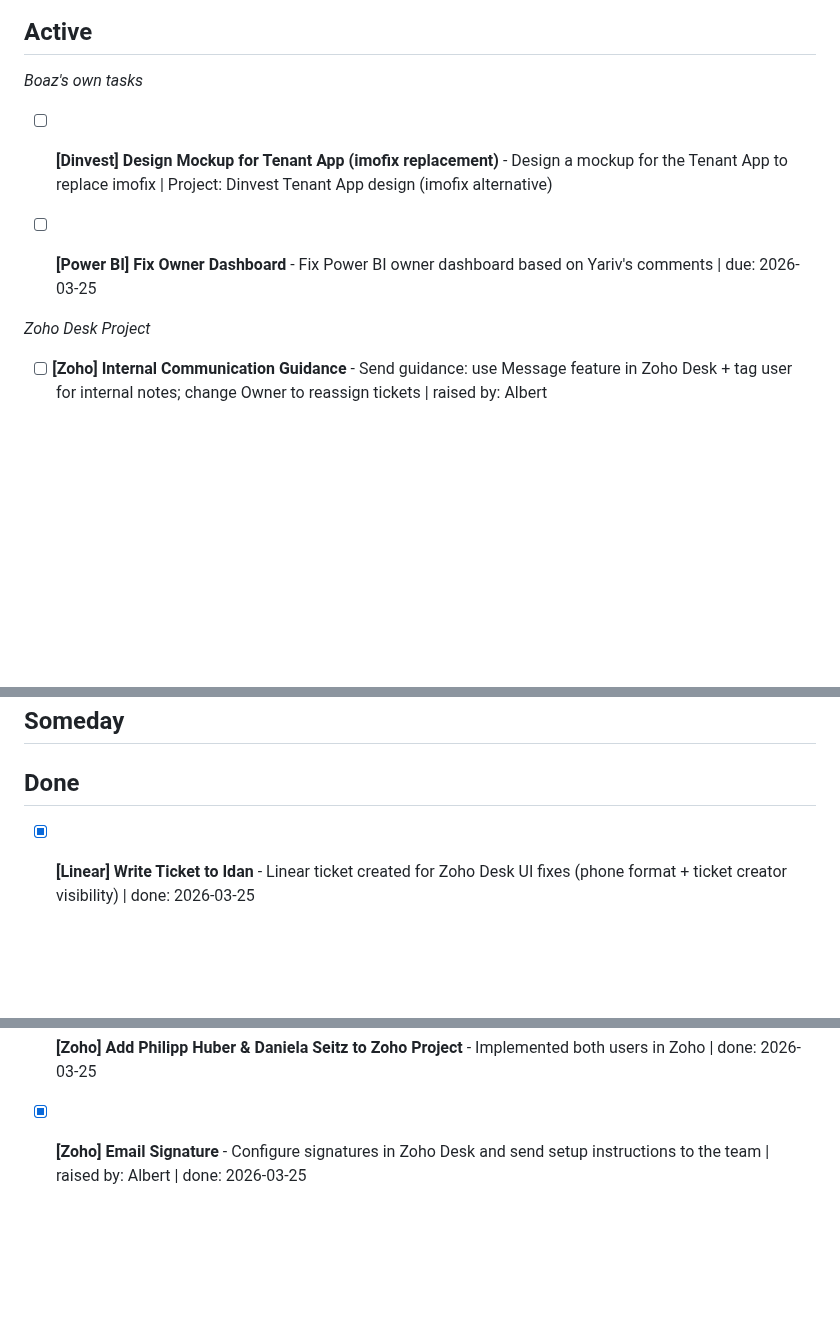
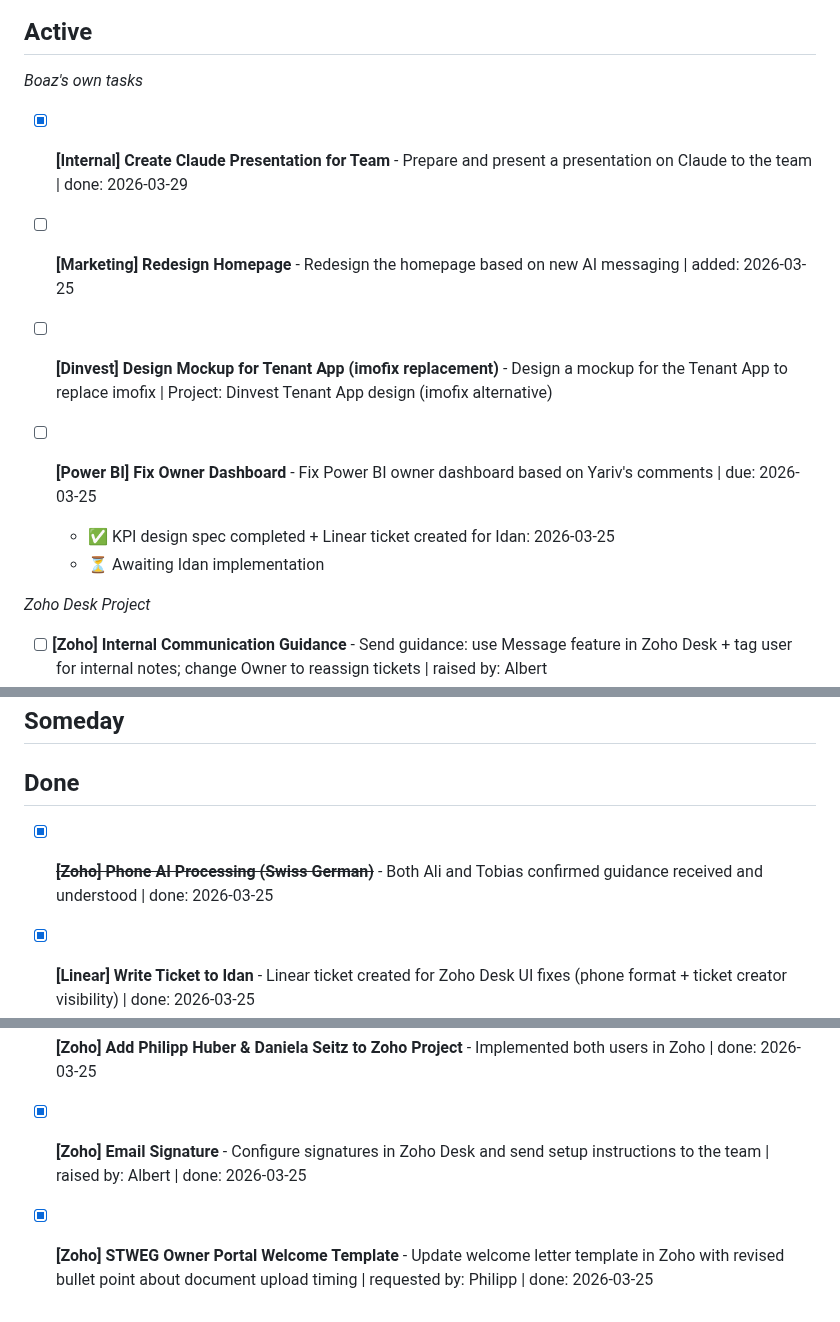
Before and after one commit to boazbinnun/tasks, a Markdown page: TASKS.md, 3 parts joined by grey strips. Rendered like a GitHub page; blank space fills up the shorter version.

```diff
--- a/TASKS.md
+++ b/TASKS.md
@@ -4,9 +4,15 @@
 *Boaz's own tasks*
 
 
+- [x] **[Internal] Create Claude Presentation for Team** - Prepare and present a presentation on Claude to the team | done: 2026-03-29
+
+- [ ] **[Marketing] Redesign Homepage** - Redesign the homepage based on new AI messaging | added: 2026-03-25
+
 - [ ] **[Dinvest] Design Mockup for Tenant App (imofix replacement)** - Design a mockup for the Tenant App to replace imofix | Project: Dinvest Tenant App design (imofix alternative)
 
 - [ ] **[Power BI] Fix Owner Dashboard** - Fix Power BI owner dashboard based on Yariv's comments | due: 2026-03-25
+  - ✅ KPI design spec completed + Linear ticket created for Idan: 2026-03-25
+  - ⏳ Awaiting Idan implementation
 
 
 *Zoho Desk Project*
@@ -54,6 +67,7 @@
 
 ## Done
 
+- [x] ~~**[Zoho] Phone AI Processing (Swiss German)**~~ - Both Ali and Tobias confirmed guidance received and understood | done: 2026-03-25
 - [x] **[Linear] Write Ticket to Idan** - Linear ticket created for Zoho Desk UI fixes (phone format + ticket creator visibility) | done: 2026-03-25
 - [x] **[Zoho] Team View for Philipp** - Created filtered view in Zoho Desk for Philipp's team | raised by: Philipp | done: 2026-03-25
   - 🔗 https://desk.zoho.com/agent/dinvestbewirtschaftung/support/tickets/list/stweg-offen?view=table
@@ -61,3 +75,4 @@
 - [x] **[Zoho] Client Notifications** - Disable ALL automated emails to customers until system is stabilized | raised by: Albert | done: 2026-03-25
 - [x] **[Zoho] Add Philipp Huber & Daniela Seitz to Zoho Project** - Implemented both users in Zoho | done: 2026-03-25
 - [x] **[Zoho] Email Signature** - Configure signatures in Zoho Desk and send setup instructions to the team | raised by: Albert | done: 2026-03-25
+- [x] **[Zoho] STWEG Owner Portal Welcome Template** - Update welcome letter template in Zoho with revised bullet point about document upload timing | requested by: Philipp | done: 2026-03-25
```
Also changed, not shown: other parts of TASKS.md (+17 -10 lines).
